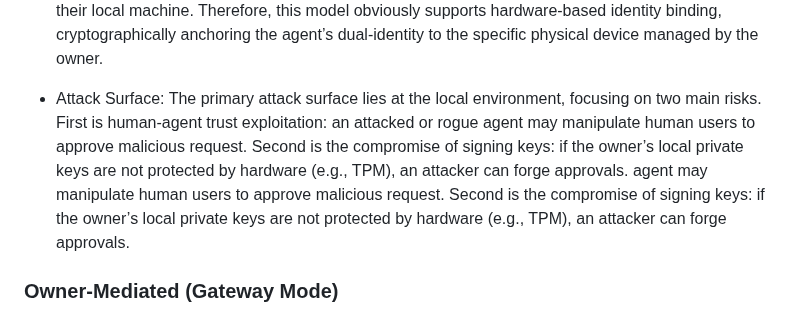
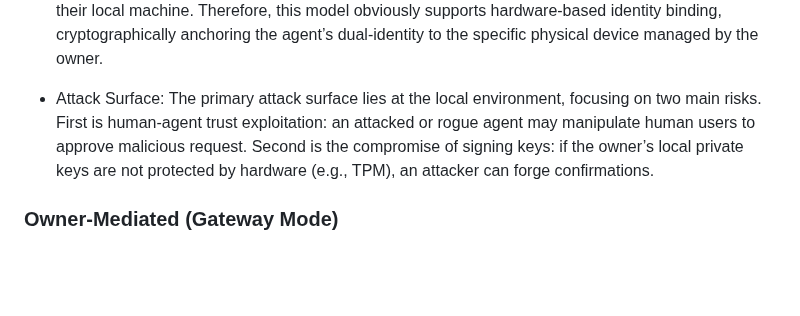
Before and after one commit to NiYuan224/draft-ni-wimse-ai-agent-identity, a Markdown page: draft-ni-wimse-ai-agent-identity.md, the part around the change. Rendered like a GitHub page; blank space fills up the shorter version.

```diff
--- a/draft-ni-wimse-ai-agent-identity.md
+++ b/draft-ni-wimse-ai-agent-identity.md
@@ -179,9 +179,7 @@ The following steps are similar to the basic architecture, that is, the agent se
 
 * Typical Application Scenarios: This model is ideal for local identity binding where the owner and agent operate on the same host . It supports asynchronous and offline owner confirmation, allowing the owner use local signing module (e.g., a hardware security key)  to pre-sign the agent's request. For instance, a developer using a personal hardware security key to sign an agent's request directly on their local machine. Therefore, this model obviously supports hardware-based identity binding, cryptographically anchoring the agent’s dual-identity to the specific physical device managed by the owner.
 
-* Attack Surface: The primary attack surface lies at the local environment,  focusing on two main risks. First is human-agent trust exploitation: an attacked or rogue
- agent may manipulate human users to approve malicious request. Second is the compromise of signing keys: if the owner’s local private keys are not protected by hardware (e.g., TPM), an attacker can forge approvals.
- agent may manipulate human users to approve malicious request. Second is the compromise of signing keys: if the owner’s local private keys are not protected by hardware (e.g., TPM), an attacker can forge approvals.
+* Attack Surface: The primary attack surface lies at the local environment,  focusing on two main risks. First is human-agent trust exploitation: an attacked or rogue agent may manipulate human users to approve malicious request. Second is the compromise of signing keys: if the owner’s local private keys are not protected by hardware (e.g., TPM), an attacker can forge confirmations.
 
 ### Owner-Mediated (Gateway Mode)
 In this model, the owner acts as the supervisory gatekeeper between the proxy and the server. It inspects requests relayed by the proxy to ensure compliance with organizational policies, providing cryptographic binding only after approval.
```
